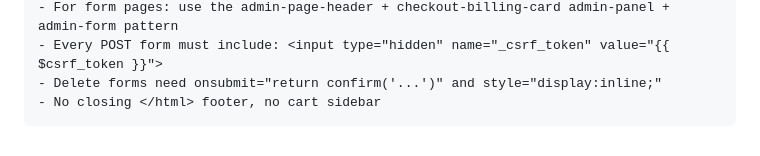
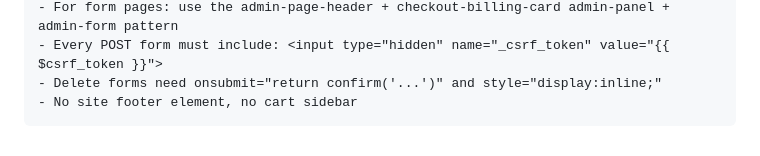
Before and after one commit to tandrezone/chemheaven, a Markdown page: TEMPLATE_RULES.md, the part around the change. Rendered like a GitHub page.

Commit message:
Fix misleading phrasing in TEMPLATE_RULES.md

````diff
--- a/TEMPLATE_RULES.md
+++ b/TEMPLATE_RULES.md
@@ -517,5 +517,5 @@ TEMPLATE ENGINE:
 - For form pages: use the admin-page-header + checkout-billing-card admin-panel + admin-form pattern
 - Every POST form must include: <input type="hidden" name="_csrf_token" value="{{ $csrf_token }}">
 - Delete forms need onsubmit="return confirm('...')" and style="display:inline;"
-- No closing </html> footer, no cart sidebar
+- No site footer element, no cart sidebar
 ```
````
